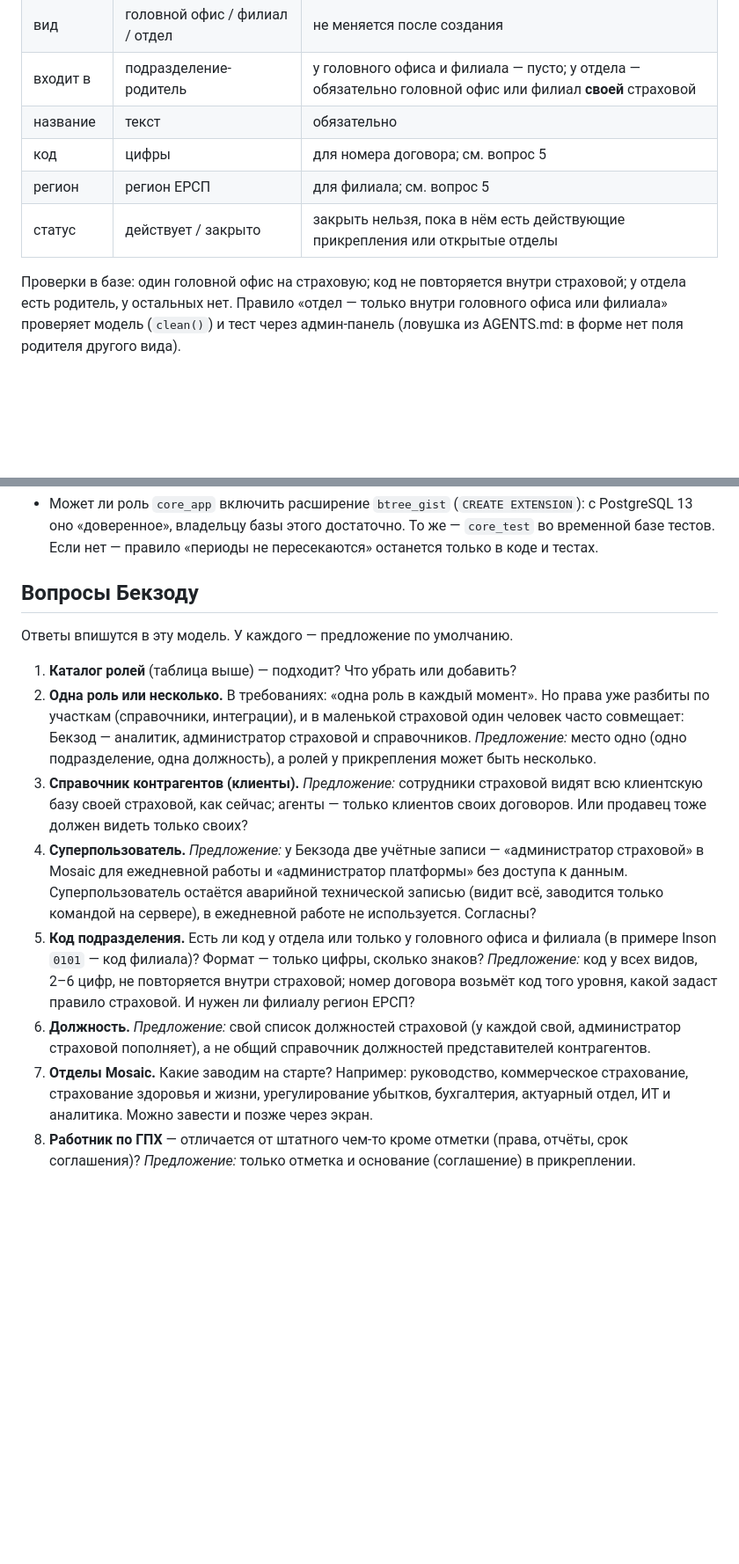
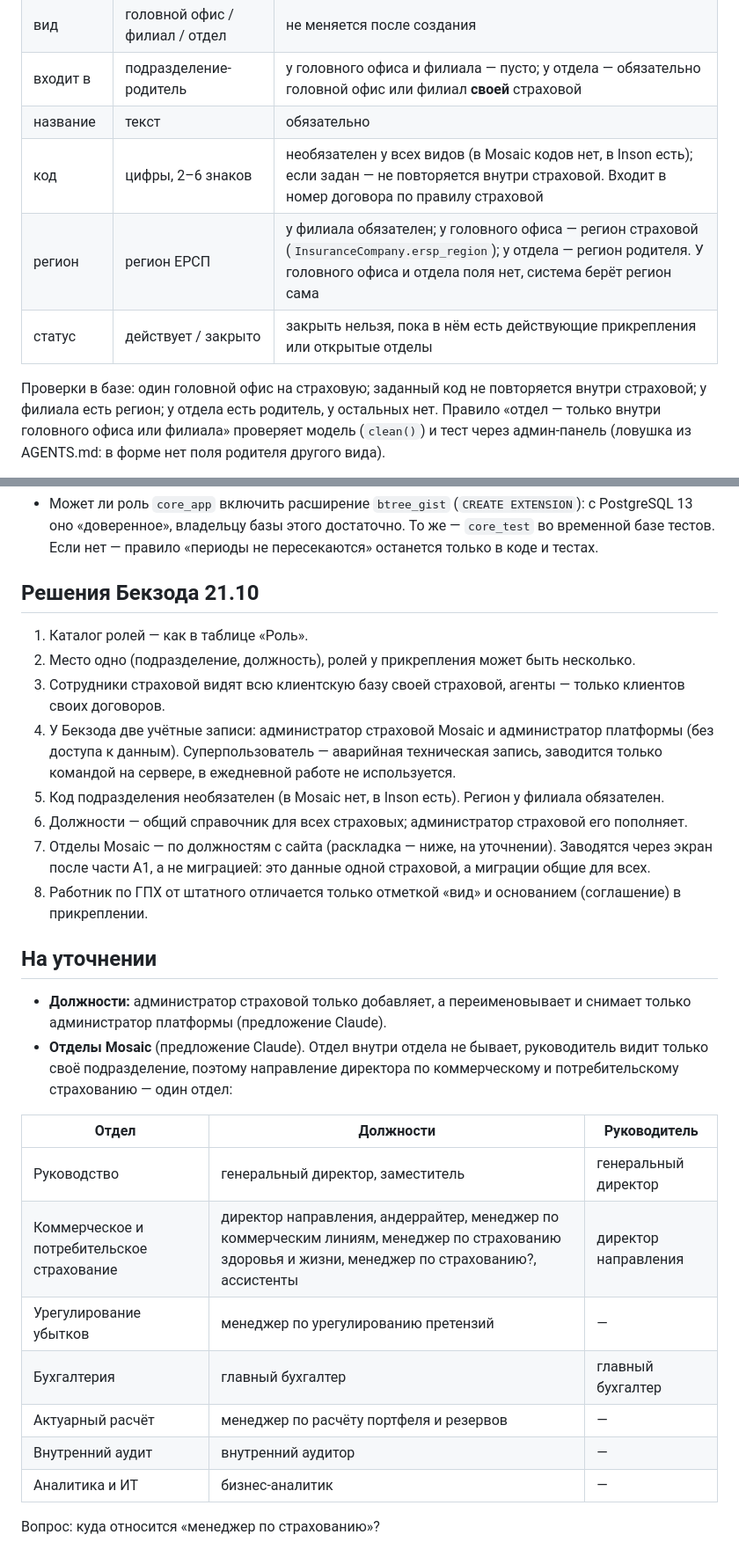
Before and after one commit to bek2808/core-platform, a Markdown page: docs/users-model.md, 2 parts joined by grey strips. Shown at 88% size. GitHub-like rendering; blank space fills up the shorter version.

Commit message:
Модель пользователей: решения Бекзода 21.10
Ответы на восемь вопросов вписаны в модель: несколько ролей при одном
месте, общий справочник должностей сотрудников (отдельно от должностей
представителей контрагентов), код подразделения необязателен, регион
у филиала обязателен, две учётные записи у владельца платформы.
Отделы Mosaic заводятся через экран, а не миграцией: миграции общие
для всех страховых. Два уточнения оставлены открытыми.

Co-Authored-By: Claude Opus 5.5 <noreply@anthropic.com>
Claude-Session: https://claude.ai/code/session_013WwA6LVuZdKkWGYzP4FTTY

```diff
--- a/docs/users-model.md
+++ b/docs/users-model.md
@@ -54,12 +55,12 @@
 | вид | головной офис / филиал / отдел | не меняется после создания |
 | входит в | подразделение-родитель | у головного офиса и филиала — пусто; у отдела — обязательно головной офис или филиал **своей** страховой |
 | название | текст | обязательно |
-| код | цифры | для номера договора; см. вопрос 5 |
-| регион | регион ЕРСП | для филиала; см. вопрос 5 |
+| код | цифры, 2–6 знаков | необязателен у всех видов (в Mosaic кодов нет, в Inson есть); если задан — не повторяется внутри страховой. Входит в номер договора по правилу страховой |
+| регион | регион ЕРСП | у филиала обязателен; у головного офиса — регион страховой (`InsuranceCompany.ersp_region`); у отдела — регион родителя. У головного офиса и отдела поля нет, система берёт регион сама |
 | статус | действует / закрыто | закрыть нельзя, пока в нём есть действующие прикрепления или открытые отделы |
 
-Проверки в базе: один головной офис на страховую; код не повторяется
-внутри страховой; у отдела есть родитель, у остальных нет. Правило «отдел —
+Проверки в базе: один головной офис на страховую; заданный код не повторяется
+внутри страховой; у филиала есть регион; у отдела есть родитель, у остальных нет. Правило «отдел —
 только внутри головного офиса или филиала» проверяет модель (`clean()`)
 и тест через админ-панель (ловушка из AGENTS.md: в форме нет поля родителя
 другого вида).
@@ -248,36 +274,43 @@
   Если нет — правило «периоды не пересекаются» останется только в коде
   и тестах.
 
-## Вопросы Бекзоду
+## Решения Бекзода 21.10
 
-Ответы впишутся в эту модель. У каждого — предложение по умолчанию.
+1. Каталог ролей — как в таблице «Роль».
+2. Место одно (подразделение, должность), ролей у прикрепления может быть
+   несколько.
+3. Сотрудники страховой видят всю клиентскую базу своей страховой, агенты —
+   только клиентов своих договоров.
+4. У Бекзода две учётные записи: администратор страховой Mosaic
+   и администратор платформы (без доступа к данным). Суперпользователь —
+   аварийная техническая запись, заводится только командой на сервере,
+   в ежедневной работе не используется.
+5. Код подразделения необязателен (в Mosaic нет, в Inson есть). Регион
+   у филиала обязателен.
+6. Должности — общий справочник для всех страховых; администратор страховой
+   его пополняет.
+7. Отделы Mosaic — по должностям с сайта (раскладка — ниже, на уточнении).
+   Заводятся через экран после части A1, а не миграцией: это данные одной
+   страховой, а миграции общие для всех.
+8. Работник по ГПХ от штатного отличается только отметкой «вид» и основанием
+   (соглашение) в прикреплении.
 
-1. **Каталог ролей** (таблица выше) — подходит? Что убрать или добавить?
-2. **Одна роль или несколько.** В требованиях: «одна роль в каждый момент».
-   Но права уже разбиты по участкам (справочники, интеграции), и в маленькой
-   страховой один человек часто совмещает: Бекзод — аналитик, администратор
-   страховой и справочников. *Предложение:* место одно (одно подразделение,
-   одна должность), а ролей у прикрепления может быть несколько.
-3. **Справочник контрагентов (клиенты).** *Предложение:* сотрудники страховой
-   видят всю клиентскую базу своей страховой, как сейчас; агенты — только
-   клиентов своих договоров. Или продавец тоже должен видеть только своих?
-4. **Суперпользователь.** *Предложение:* у Бекзода две учётные записи —
-   «администратор страховой» в Mosaic для ежедневной работы и
-   «администратор платформы» без доступа к данным. Суперпользователь
-   остаётся аварийной технической записью (видит всё, заводится только
-   командой на сервере), в ежедневной работе не используется. Согласны?
-5. **Код подразделения.** Есть ли код у отдела или только у головного
-   офиса и филиала (в примере Inson `0101` — код филиала)? Формат —
-   только цифры, сколько знаков? *Предложение:* код у всех видов, 2–6 цифр,
-   не повторяется внутри страховой; номер договора возьмёт код того уровня,
-   какой задаст правило страховой. И нужен ли филиалу регион ЕРСП?
-6. **Должность.** *Предложение:* свой список должностей страховой
-   (у каждой свой, администратор страховой пополняет), а не общий справочник
-   должностей представителей контрагентов.
-7. **Отделы Mosaic.** Какие заводим на старте? Например: руководство,
-   коммерческое страхование, страхование здоровья и жизни, урегулирование
-   убытков, бухгалтерия, актуарный отдел, ИТ и аналитика. Можно завести
-   и позже через экран.
-8. **Работник по ГПХ** — отличается от штатного чем-то кроме отметки
-   (права, отчёты, срок соглашения)? *Предложение:* только отметка
-   и основание (соглашение) в прикреплении.
+## На уточнении
+
+- **Должности:** администратор страховой только добавляет, а переименовывает
+  и снимает только администратор платформы (предложение Claude).
+- **Отделы Mosaic** (предложение Claude). Отдел внутри отдела не бывает,
+  руководитель видит только своё подразделение, поэтому направление
+  директора по коммерческому и потребительскому страхованию — один отдел:
+
+| Отдел | Должности | Руководитель |
+|---|---|---|
+| Руководство | генеральный директор, заместитель | генеральный директор |
+| Коммерческое и потребительское страхование | директор направления, андеррайтер, менеджер по коммерческим линиям, менеджер по страхованию здоровья и жизни, менеджер по страхованию?, ассистенты | директор направления |
+| Урегулирование убытков | менеджер по урегулированию претензий | — |
+| Бухгалтерия | главный бухгалтер | главный бухгалтер |
+| Актуарный расчёт | менеджер по расчёту портфеля и резервов | — |
+| Внутренний аудит | внутренний аудитор | — |
+| Аналитика и ИТ | бизнес-аналитик | — |
+
+  Вопрос: куда относится «менеджер по страхованию»?
```
Also changed, not shown: other parts of docs/users-model.md (+31 -5 lines), AGENTS.md (+1 -1 lines).
